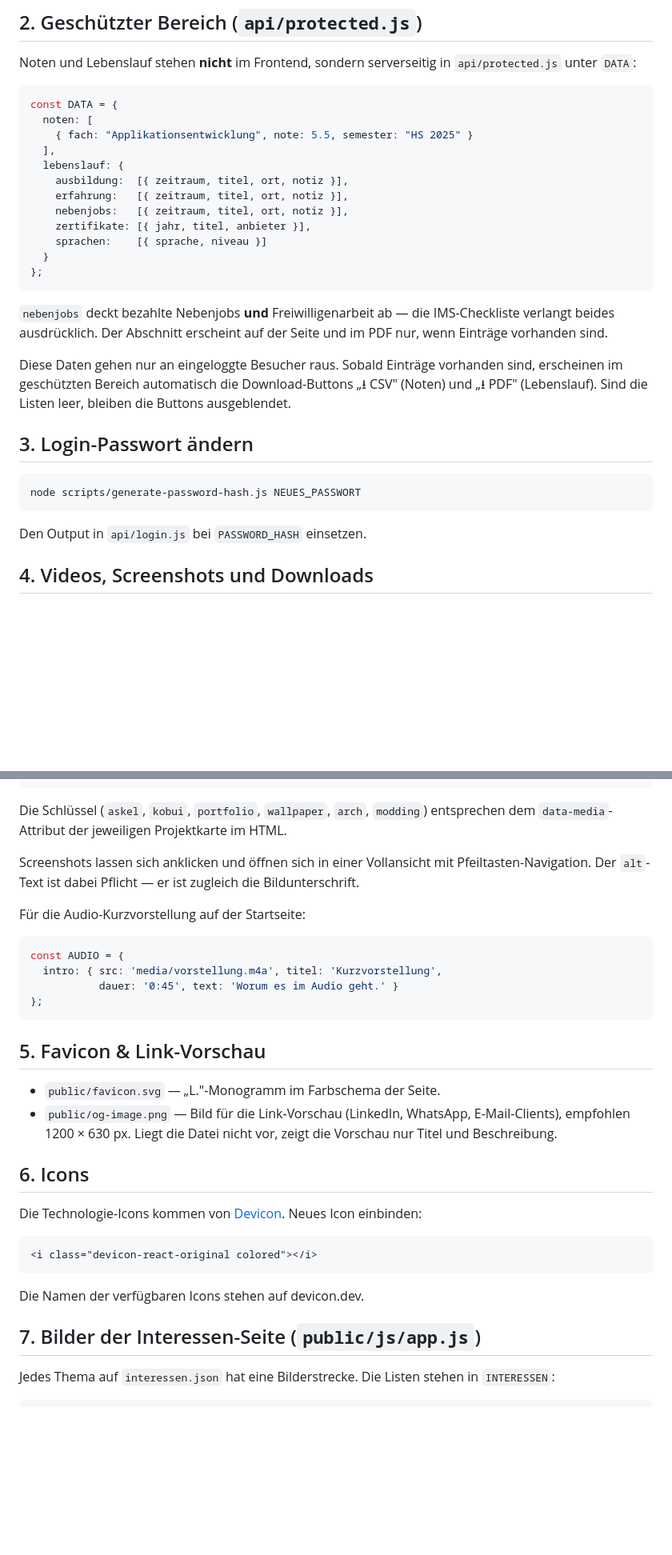
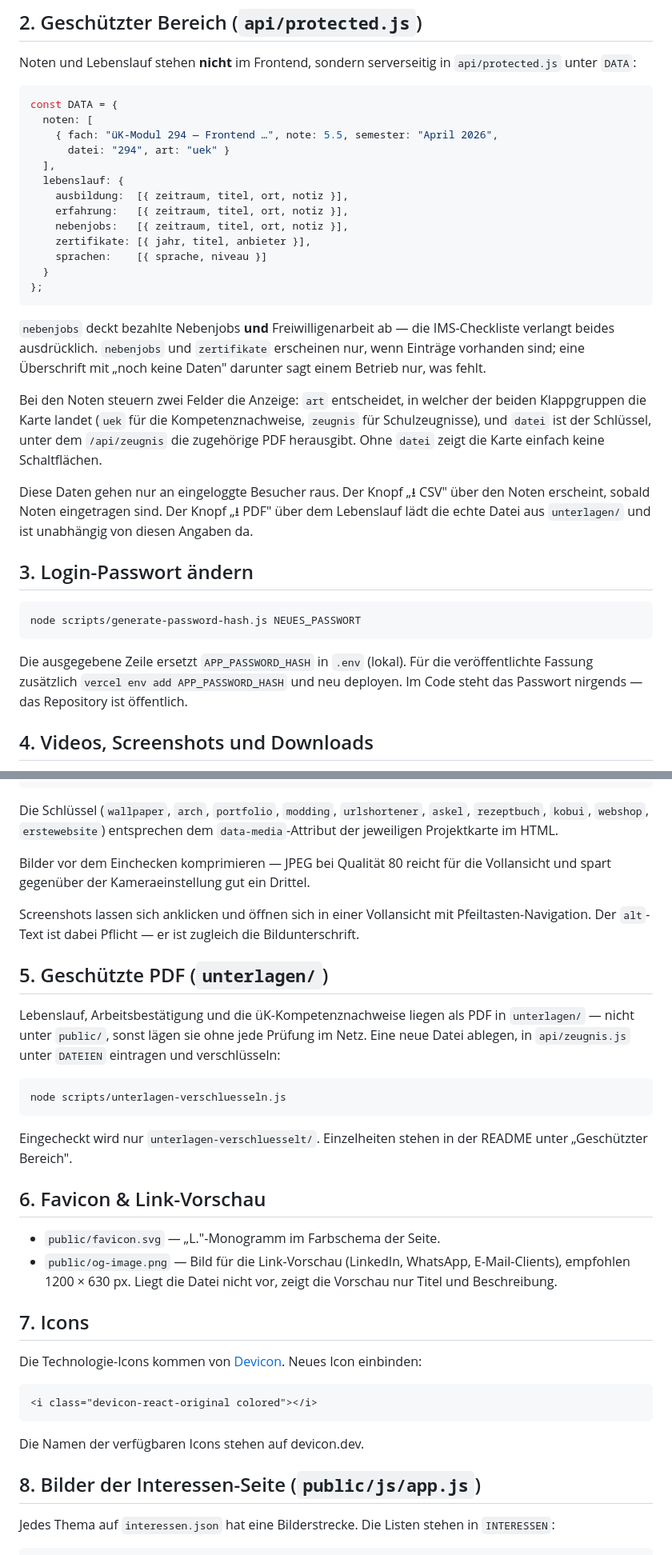
Before and after one commit to Lro-rgb/PortfolioV1, a Markdown page: docs/CONTENT-GUIDE.md, 2 parts joined by grey strips. Shown at 80% size. Rendered like a GitHub page; blank space fills up the shorter version.

````diff
--- a/docs/CONTENT-GUIDE.md
+++ b/docs/CONTENT-GUIDE.md
@@ -43,7 +43,8 @@ Noten und Lebenslauf stehen **nicht** im Frontend, sondern serverseitig in
 ```js
 const DATA = {
   noten: [
-    { fach: "Applikationsentwicklung", note: 5.5, semester: "HS 2025" }
+    { fach: "üK-Modul 294 — Frontend …", note: 5.5, semester: "April 2026",
+      datei: "294", art: "uek" }
   ],
   lebenslauf: {
     ausbildung:  [{ zeitraum, titel, ort, notiz }],
@@ -56,13 +57,20 @@ const DATA = {
 ```
 
 `nebenjobs` deckt bezahlte Nebenjobs **und** Freiwilligenarbeit ab — die
-IMS-Checkliste verlangt beides ausdrücklich. Der Abschnitt erscheint auf
-der Seite und im PDF nur, wenn Einträge vorhanden sind.
+IMS-Checkliste verlangt beides ausdrücklich. `nebenjobs` und `zertifikate`
+erscheinen nur, wenn Einträge vorhanden sind; eine Überschrift mit „noch
+keine Daten" darunter sagt einem Betrieb nur, was fehlt.
 
-Diese Daten gehen nur an eingeloggte Besucher raus. Sobald Einträge
-vorhanden sind, erscheinen im geschützten Bereich automatisch die
-Download-Buttons „⭳ CSV" (Noten) und „⭳ PDF" (Lebenslauf). Sind die
-Listen leer, bleiben die Buttons ausgeblendet.
+Bei den Noten steuern zwei Felder die Anzeige: `art` entscheidet, in
+welcher der beiden Klappgruppen die Karte landet (`uek` für die
+Kompetenznachweise, `zeugnis` für Schulzeugnisse), und `datei` ist der
+Schlüssel, unter dem `/api/zeugnis` die zugehörige PDF herausgibt. Ohne
+`datei` zeigt die Karte einfach keine Schaltflächen.
+
+Diese Daten gehen nur an eingeloggte Besucher raus. Der Knopf „⭳ CSV"
+über den Noten erscheint, sobald Noten eingetragen sind. Der Knopf
+„⭳ PDF" über dem Lebenslauf lädt die echte Datei aus `unterlagen/` und ist
+unabhängig von diesen Angaben da.
 
 ## 3. Login-Passwort ändern
 
@@ -70,7 +78,10 @@ Listen leer, bleiben die Buttons ausgeblendet.
 node scripts/generate-password-hash.js NEUES_PASSWORT
 ```
 
-Den Output in `api/login.js` bei `PASSWORD_HASH` einsetzen.
+Die ausgegebene Zeile ersetzt `APP_PASSWORD_HASH` in `.env` (lokal). Für
+die veröffentlichte Fassung zusätzlich `vercel env add APP_PASSWORD_HASH`
+und neu deployen. Im Code steht das Passwort nirgends — das Repository ist
+öffentlich.
 
 ## 4. Videos, Screenshots und Downloads
 
@@ -92,31 +103,40 @@ const MEDIA = {
 };
 ```
 
-Die Schlüssel (`askel`, `kobui`, `portfolio`, `wallpaper`, `arch`,
-`modding`) entsprechen dem `data-media`-Attribut der jeweiligen
+Die Schlüssel (`wallpaper`, `arch`, `portfolio`, `modding`,
+`urlshortener`, `askel`, `rezeptbuch`, `kobui`, `webshop`,
+`erstewebsite`) entsprechen dem `data-media`-Attribut der jeweiligen
 Projektkarte im HTML.
+
+Bilder vor dem Einchecken komprimieren — JPEG bei Qualität 80 reicht für
+die Vollansicht und spart gegenüber der Kameraeinstellung gut ein Drittel.
 
 Screenshots lassen sich anklicken und öffnen sich in einer Vollansicht mit
 Pfeiltasten-Navigation. Der `alt`-Text ist dabei Pflicht — er ist zugleich
 die Bildunterschrift.
 
-Für die Audio-Kurzvorstellung auf der Startseite:
+## 5. Geschützte PDF (`unterlagen/`)
 
-```js
-const AUDIO = {
-  intro: { src: 'media/vorstellung.m4a', titel: 'Kurzvorstellung',
-           dauer: '0:45', text: 'Worum es im Audio geht.' }
-};
+Lebenslauf, Arbeitsbestätigung und die üK-Kompetenznachweise liegen als
+PDF in `unterlagen/` — nicht unter `public/`, sonst lägen sie ohne jede
+Prüfung im Netz. Eine neue Datei ablegen, in `api/zeugnis.js` unter
+`DATEIEN` eintragen und verschlüsseln:
+
+```bash
+node scripts/unterlagen-verschluesseln.js
 ```
 
-## 5. Favicon & Link-Vorschau
+Eingecheckt wird nur `unterlagen-verschluesselt/`. Einzelheiten stehen in
+der README unter „Geschützter Bereich".
+
+## 6. Favicon & Link-Vorschau
 
 - `public/favicon.svg` — „L."-Monogramm im Farbschema der Seite.
 - `public/og-image.png` — Bild für die Link-Vorschau (LinkedIn, WhatsApp,
   E-Mail-Clients), empfohlen 1200 × 630 px. Liegt die Datei nicht vor,
   zeigt die Vorschau nur Titel und Beschreibung.
 
-## 6. Icons
+## 7. Icons
 
 Die Technologie-Icons kommen von [Devicon](https://devicon.dev). Neues
 Icon einbinden:
@@ -127,7 +147,7 @@ Icon einbinden:
 
 Die Namen der verfügbaren Icons stehen auf devicon.dev.
 
-## 7. Bilder der Interessen-Seite (`public/js/app.js`)
+## 8. Bilder der Interessen-Seite (`public/js/app.js`)
 
 Jedes Thema auf `interessen.json` hat eine Bilderstrecke. Die Listen stehen
 in `INTERESSEN`:
````
Also changed, not shown: other parts of docs/CONTENT-GUIDE.md (+3 -3 lines), docs/SETUP.md (+31 -7 lines).
